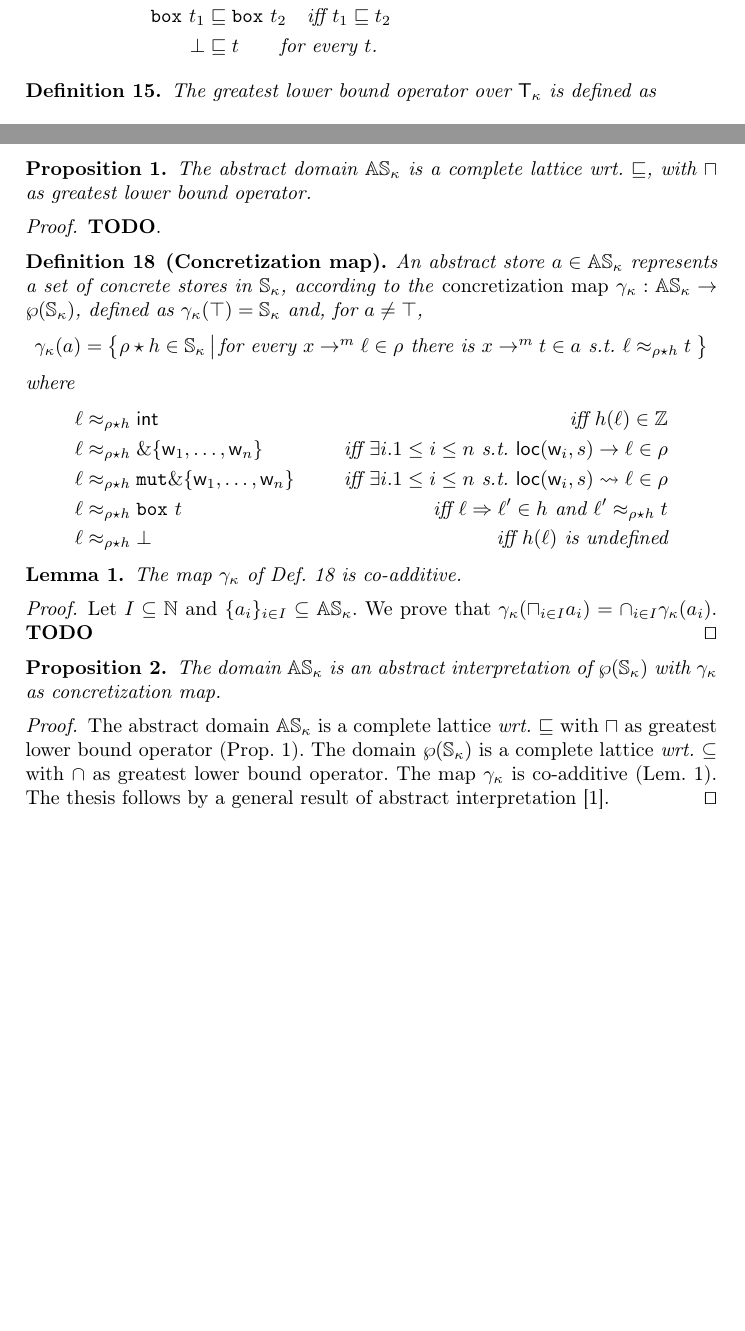
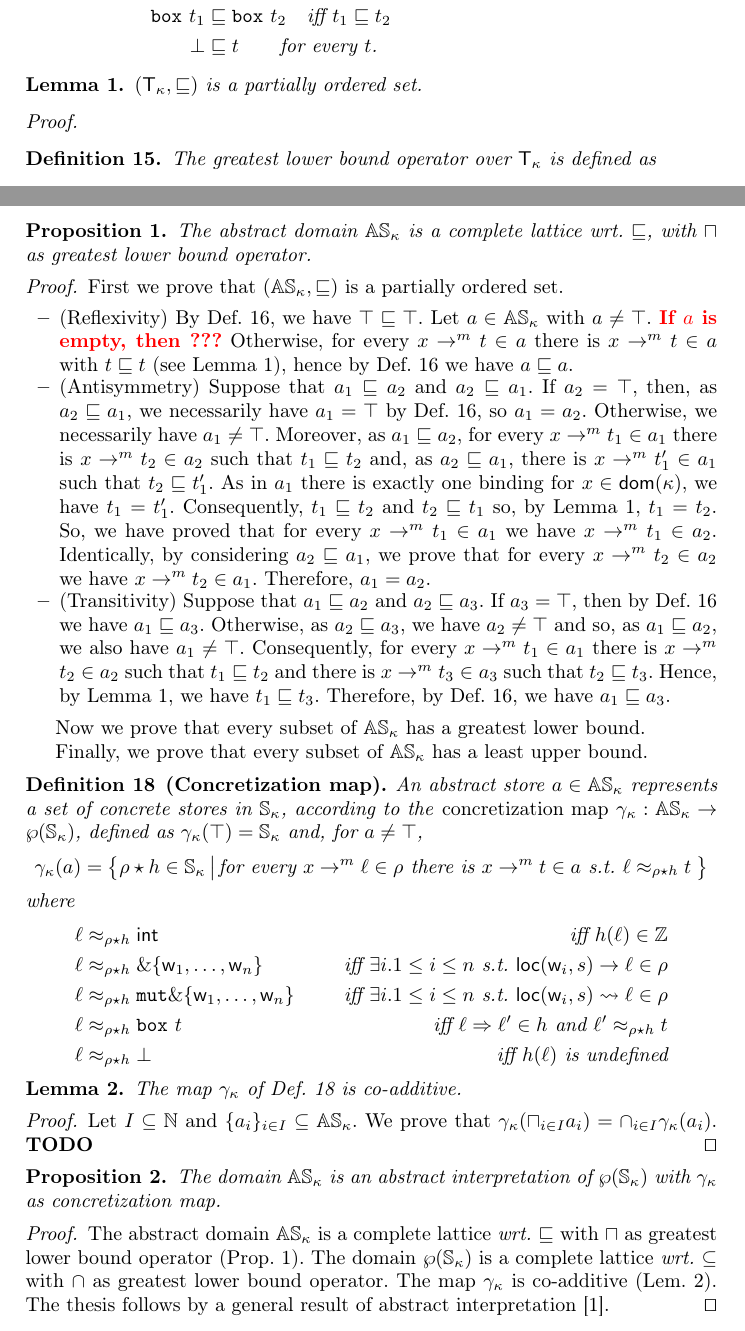
Before and after one commit to LedgerProject/safepkt_paper, a LaTeX thesis (000_rust.tex, which reads 030_abstract_semantics.tex): two parts of pages 11 and 12 of 12 before the commit and two parts of pages 11 and 12 of 13 after it, joined at a grey line, cut so that both start at the same text, the shorter picture padded with empty space. Compiled offline with pdfLaTeX.

Commit message:
Started the proofs

```diff
--- a/030_abstract_semantics.tex
+++ b/030_abstract_semantics.tex
@@ -22,6 +22,13 @@
   \end{align*}
 \end{definition}
 
+\begin{lemma}
+  \label{lemma:partial-order-types}
+  $(\mathsf{T}_\kappa,\sqsubseteq)$ is a partially ordered set.
+\end{lemma}
+\begin{proof}
+\end{proof}
+
 \begin{definition}
   The greatest lower bound operator over $\mathsf{T}_\kappa$ is defined as
   \begin{align*}
@@ -61,7 +69,48 @@
   with $\sqcap$ as greatest lower bound operator.
 \end{proposition}
 \begin{proof}
-  \textbf{TODO}.
+  First we prove that $(\mathbb{AS}_\kappa,\sqsubseteq)$ is a partially
+  ordered set.
+  \begin{itemize}
+    \item (Reflexivity) By Def.~\ref{def:abstract-store}, we have
+    $\top\sqsubseteq \top$. Let $a\in\mathbb{AS}_\kappa$ with $a\neq \top$.
+    {\bf\color{red}If $a$ is empty, then ???}
+    Otherwise, for every $x\to^mt\in a$ there is $x\to^mt\in a$ with
+    $t\sqsubseteq t$ (see Lemma~\ref{lemma:partial-order-types}), hence by
+    Def.~\ref{def:abstract-store} we have $a\sqsubseteq a$.
+    %
+    \item (Antisymmetry) Suppose that $a_1 \sqsubseteq a_2$ and
+    $a_2 \sqsubseteq a_1$. If $a_2=\top$, then, as $a_2 \sqsubseteq a_1$,
+    we necessarily have $a_1=\top$ by Def.~\ref{def:abstract-store}, so
+    $a_1=a_2$. Otherwise, we necessarily
+    have $a_1\neq\top$. Moreover, as $a_1 \sqsubseteq a_2$, for every
+    $x\to^mt_1\in a_1$ there is $x\to^mt_2\in a_2$ such that
+    $t_1\sqsubseteq t_2$ and, as $a_2 \sqsubseteq a_1$, there is
+    $x\to^mt'_1\in a_1$ such that $t_2\sqsubseteq t'_1$.
+    As in $a_1$ there is exactly one binding for $x\in\dom(\kappa)$, we have
+    $t_1=t'_1$. Consequently, $t_1\sqsubseteq t_2$ and $t_2\sqsubseteq t_1$
+    so, by Lemma~\ref{lemma:partial-order-types}, $t_1=t_2$. So, we have
+    proved that for every $x\to^mt_1\in a_1$ we have $x\to^mt_1\in a_2$.
+    Identically, by considering $a_2 \sqsubseteq a_1$, we prove that
+    for every $x\to^mt_2\in a_2$ we have $x\to^mt_2\in a_1$.
+    Therefore, $a_1=a_2$.
+    %
+    \item (Transitivity) Suppose that $a_1 \sqsubseteq a_2$ and
+    $a_2 \sqsubseteq a_3$. If $a_3=\top$, then by Def.~\ref{def:abstract-store}
+    we have $a_1\sqsubseteq a_3$. Otherwise, as $a_2 \sqsubseteq a_3$,
+    we have $a_2\neq\top$ and so, as $a_1 \sqsubseteq a_2$, we also have
+    $a_1\neq\top$. Consequently, for every $x\to^mt_1\in a_1$ there is
+    $x\to^mt_2\in a_2$ such that $t_1\sqsubseteq t_2$ and there is
+    $x\to^mt_3\in a_3$ such that $t_2\sqsubseteq t_3$. Hence, by
+    Lemma~\ref{lemma:partial-order-types}, we have $t_1\sqsubseteq t_3$.
+    Therefore, by Def.~\ref{def:abstract-store}, we have $a_1\sqsubseteq a_3$.
+  \end{itemize}
+
+  Now we prove that every subset of $\mathbb{AS}_\kappa$ has a greatest
+  lower bound.
+
+  Finally, we prove that every subset of $\mathbb{AS}_\kappa$ has a least
+  upper bound.
 \end{proof}
 
 \begin{definition}[Concretization map]\label{def:concretization}
```
Also changed, not shown: 020_semantics.tex (+1 -1 lines), 030_abstract_semantics.tex (1 more changed lines).
